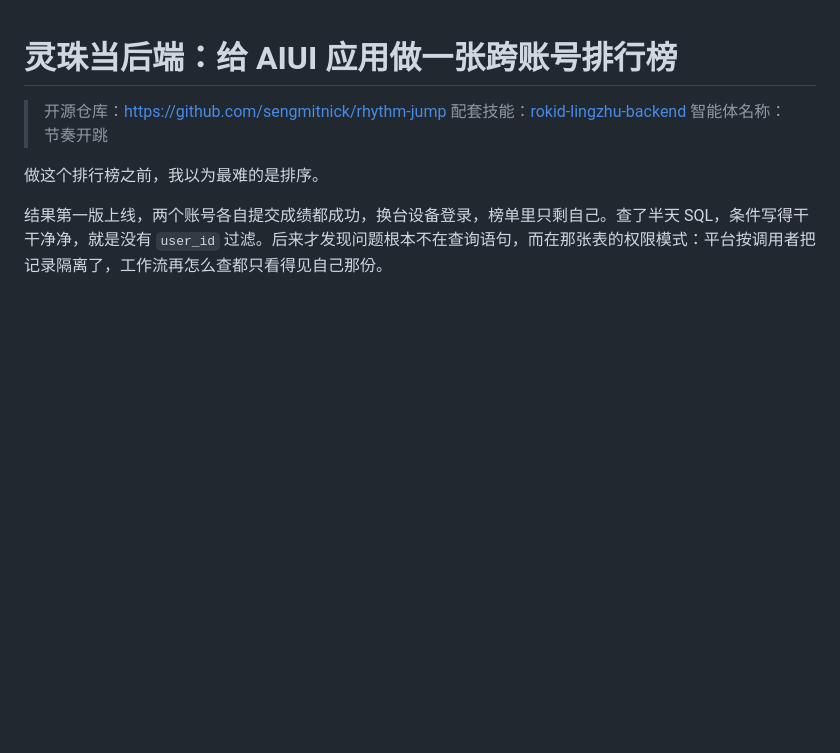
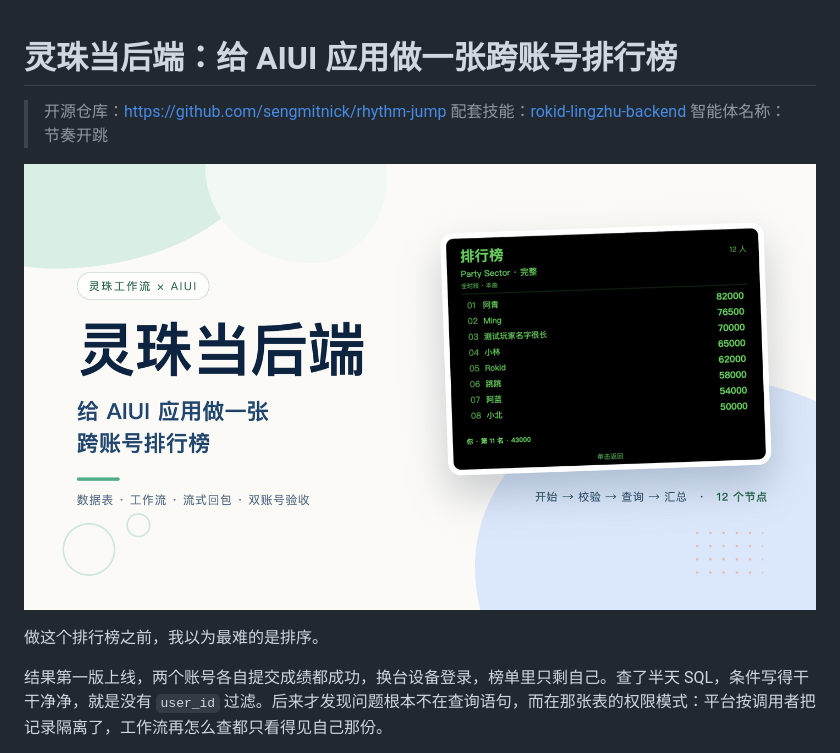
Before and after one commit to sengmitnick/rhythm-jump, a Markdown page: docs/aiui-contest-lingzhu-leaderboard.md, the part around the change. Drawn GitHub-style; pictures changed too: docs/images/cover.png (added); blank space fills up the shorter version.

```diff
--- a/docs/aiui-contest-lingzhu-leaderboard.md
+++ b/docs/aiui-contest-lingzhu-leaderboard.md
@@ -3,6 +3,8 @@
 > 开源仓库：[https://github.com/sengmitnick/rhythm-jump](https://github.com/sengmitnick/rhythm-jump)
 > 配套技能：[rokid-lingzhu-backend](https://github.com/sengmitnick/rokid-lingzhu-backend)
 > 智能体名称：节奏开跳
+
+![灵珠当后端：给 AIUI 应用做一张跨账号排行榜](images/cover.png)
 
 做这个排行榜之前，我以为最难的是排序。
 
```
Also changed, not shown: docs/images/cover-panel.png (added), 4 other files.
